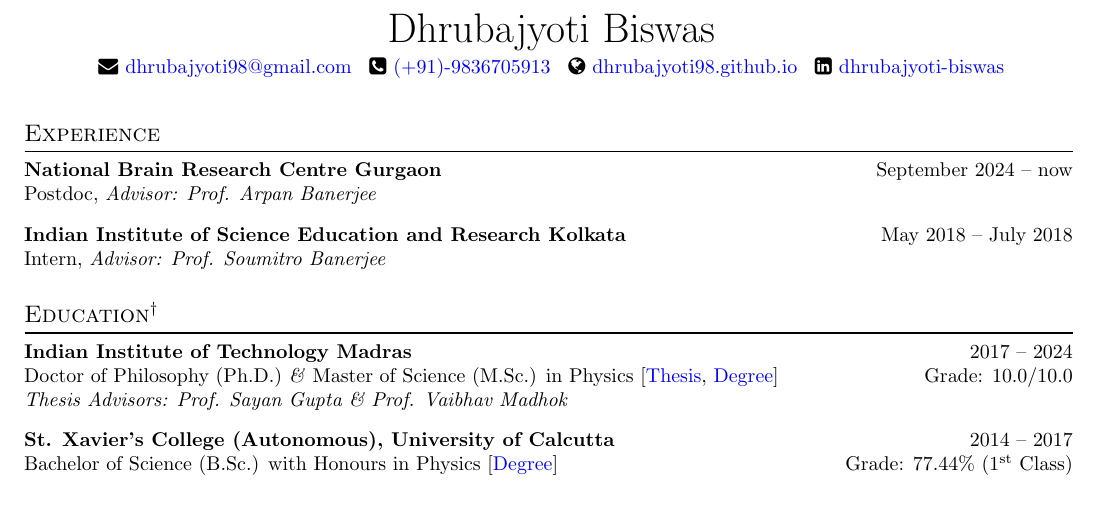
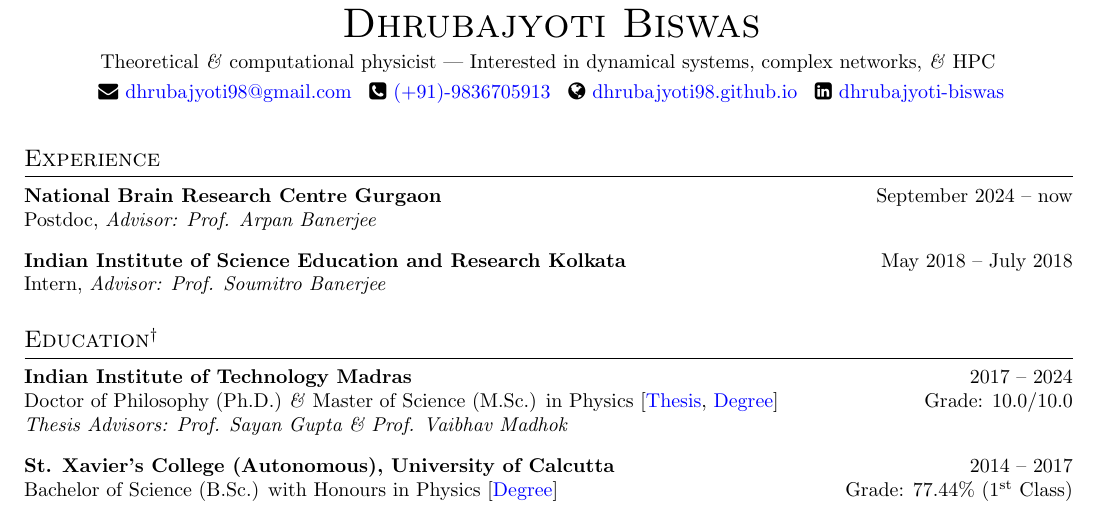
Before and after one commit to dhrubajyoti98/CV_DhrubajyotiBiswas, a LaTeX document (main_1c.tex): part of page 1 of 2, cut so that both start at the same text. Compiled offline with pdfLaTeX.

Commit message:
Updates from Overleaf

```diff
--- a/main_1c.tex
+++ b/main_1c.tex
@@ -61,12 +61,13 @@
 
 
 \begin{center}
-\huge {Dhrubajyoti Biswas}\normalsize
+\huge \textsc{Dhrubajyoti Biswas}\normalsize
 
 \vspace{0.35em}
 
-% \textsc{Theoretical Physicist | Working on Dynamical systems, Complex networks, and HPC}
-% \vspace{0.3em}
+{Theoretical \textit{\&} computational physicist | Interested in dynamical systems, complex networks, \textit{\&} HPC}
+\vspace{0.3em}
+
 
 \faEnvelope\hspace{0.02em} \href{mailto:dhrubajyoti98@gmail.com}{dhrubajyoti98@gmail.com}\hspace{0.55em}
 \faPhoneSquare\hspace{0.02em} \href{tel:+919836705913}{(+91)-9836705913}\hspace{0.55em}
```
Also changed, not shown: education.tex (+1 -1 lines).
